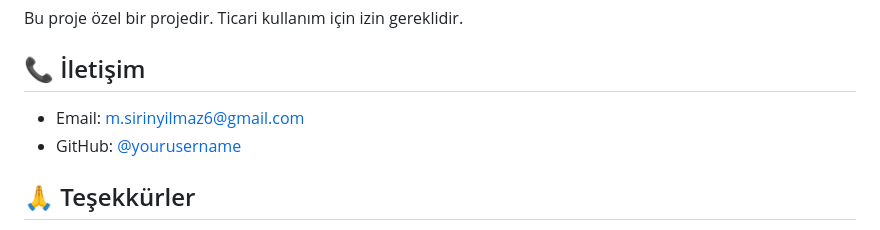
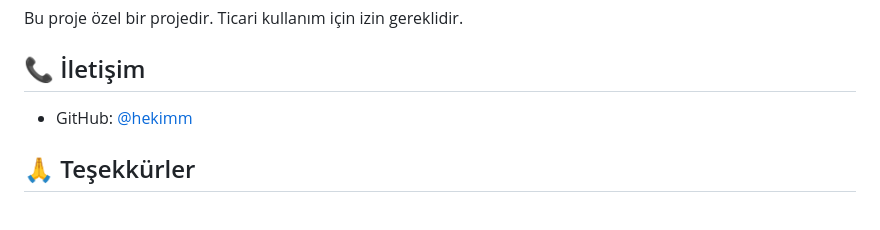
Before and after one commit to hekimm/ordevo-restaurant-management-system, a Markdown page: README.md, the part around the change. GitHub-like rendering.

```diff
--- a/README.md
+++ b/README.md
@@ -196,8 +196,8 @@ Bu proje özel bir projedir. Ticari kullanım için izin gereklidir.
 
 ## 📞 İletişim
 
-- Email: m.sirinyilmaz6@gmail.com
-- GitHub: [@yourusername](https://github.com/yourusername)
+
+- GitHub: [@hekimm](https://github.com/hwkimm)
 
 ## 🙏 Teşekkürler
 
```
